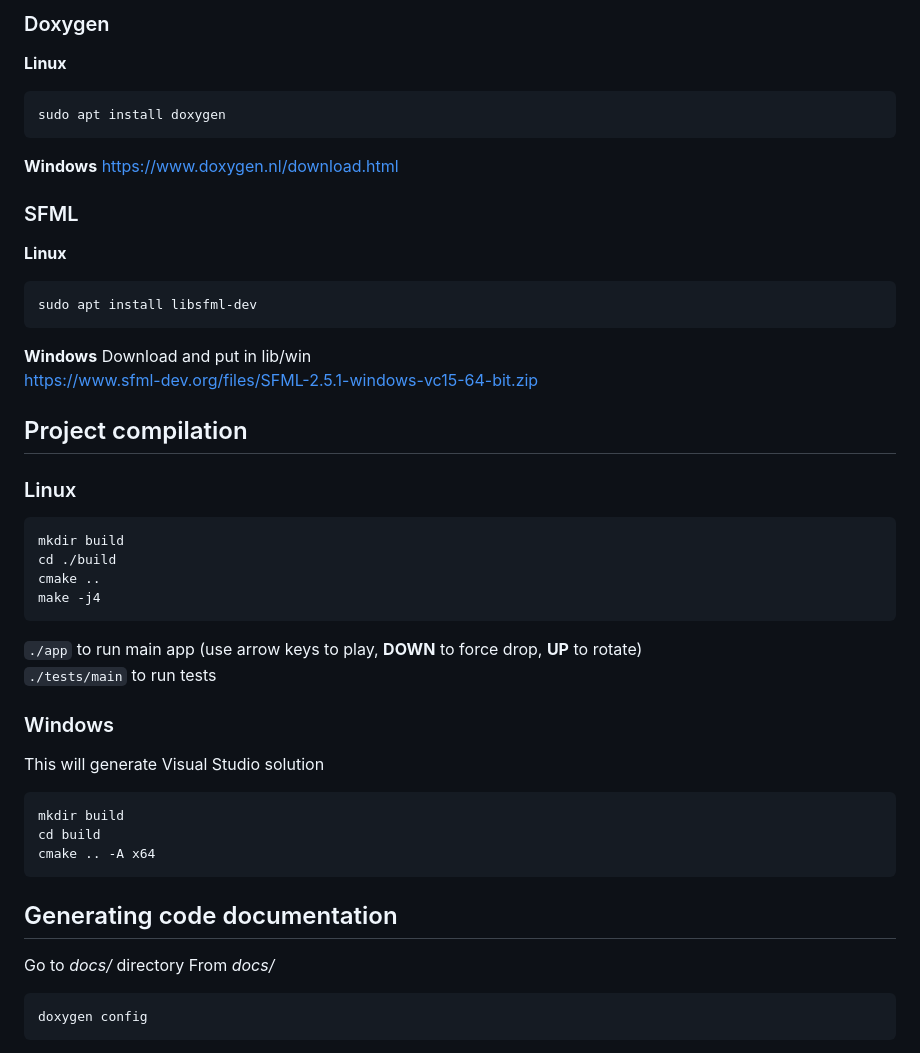
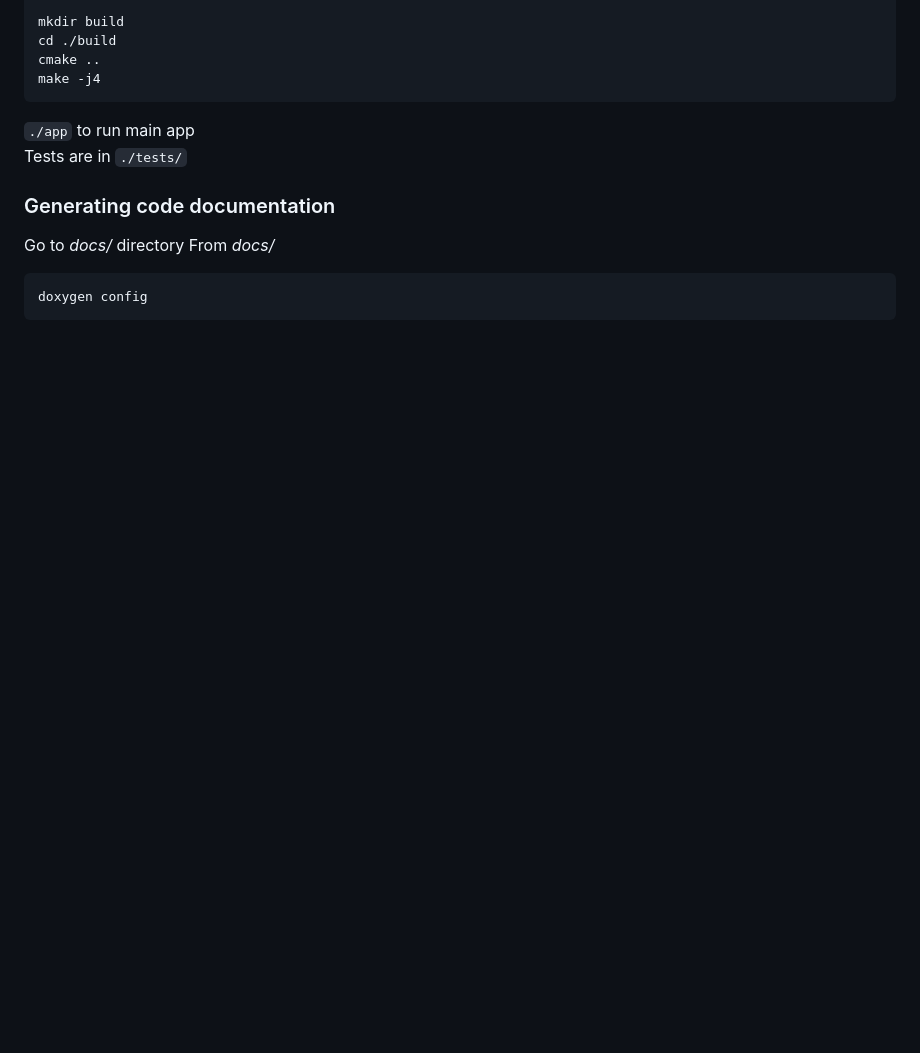
Before and after one commit to 2lambda123/ZPR_tetris_AI_using_genetic_algorithm, a Markdown page: README.md, the part around the change printed below. Rendered like a GitHub page; blank space fills up the shorter version.

````diff
--- a/README.md
+++ b/README.md
@@ -33,42 +11,11 @@ https://cmake.org/download/
-### Doxygen
-**Linux**
-```sh
-sudo apt install doxygen
-```
-**Windows**
-https://www.doxygen.nl/download.html
-
-### SFML
-**Linux**
-```sh
-sudo apt install libsfml-dev
-```
-**Windows**
-Download and put in lib/win <br>
-https://www.sfml-dev.org/files/SFML-2.5.1-windows-vc15-64-bit.zip
-
-
-## Project compilation
-### Linux
-```sh
 mkdir build
 cd ./build
 cmake ..
 make -j4
 ```
-`./app` to run main app (use arrow keys to play, **DOWN** to force drop, **UP** to rotate) <br>
-`./tests/main` to run tests
-
-### Windows
-This will generate Visual Studio solution
-```sh
-mkdir build
-cd build
-cmake .. -A x64
-```
-
-
-## Generating code documentation
+`./app` to run main app <br>
+Tests are in `./tests/`
+### Generating code documentation
 Go to *docs/* directory
 From *docs/*
 ```sh
````
Also changed, not shown: other parts of README.md (+51 -28 lines), res/state.png.
